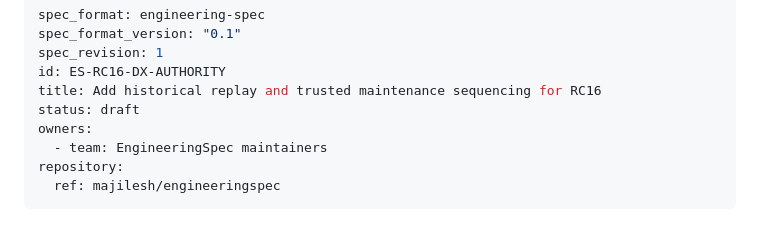
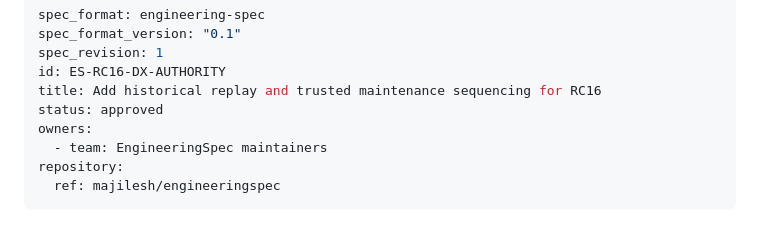
Before and after one commit to majilesh/engineeringspec, a Markdown page: docs/engineering-specs/ES-RC16-DX-AUTHORITY.engineering-spec.md, the part around the change. Drawn GitHub-style.

Commit message:
Approve RC16 DX authority

```diff
--- a/docs/engineering-specs/ES-RC16-DX-AUTHORITY.engineering-spec.md
+++ b/docs/engineering-specs/ES-RC16-DX-AUTHORITY.engineering-spec.md
@@ -4,7 +4,7 @@ spec_format_version: "0.1"
 spec_revision: 1
 id: ES-RC16-DX-AUTHORITY
 title: Add historical replay and trusted maintenance sequencing for RC16
-status: draft
+status: approved
 owners:
   - team: EngineeringSpec maintainers
 repository:
```
